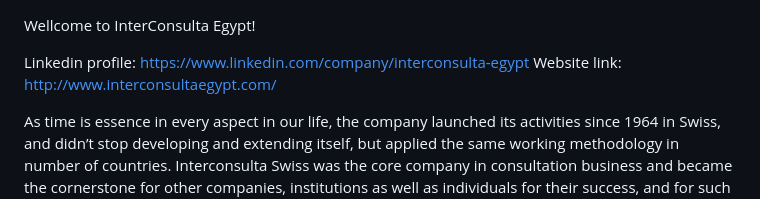
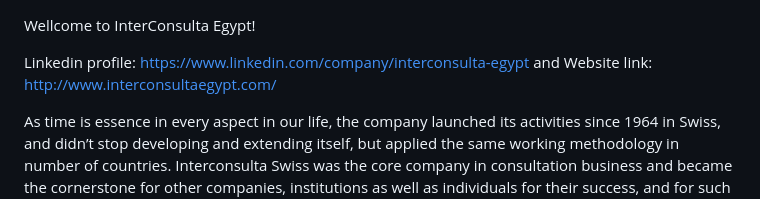
Before and after one commit to CraiCarmen/InterConsultaEgypt, a Markdown page: README.md, the part around one of its changes. Rendered like a GitHub page.

Commit message:
Update README.md
updated the format

```diff
--- a/README.md
+++ b/README.md
@@ -1,6 +1,7 @@
 Wellcome to InterConsulta Egypt!
 
 Linkedin profile: https://www.linkedin.com/company/interconsulta-egypt
+and
 Website link: http://www.interconsultaegypt.com/
 
 As time is essence in every aspect in our life, the company launched its activities since 1964 in
```
Also changed, not shown: other parts of README.md (+1 -1 lines).
